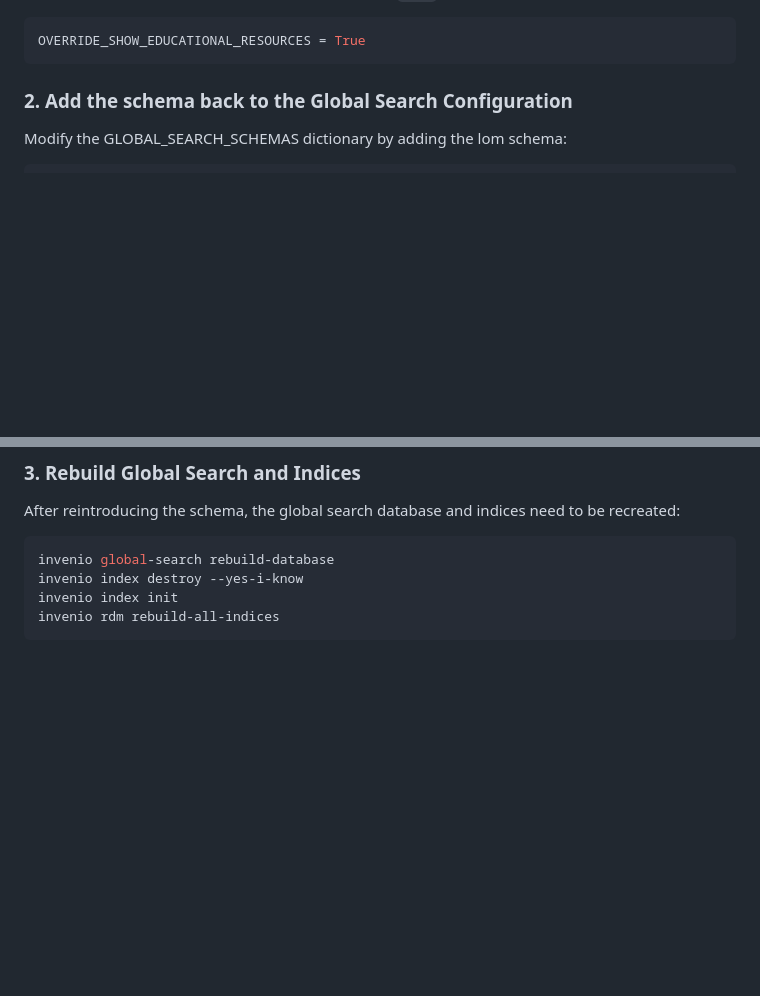
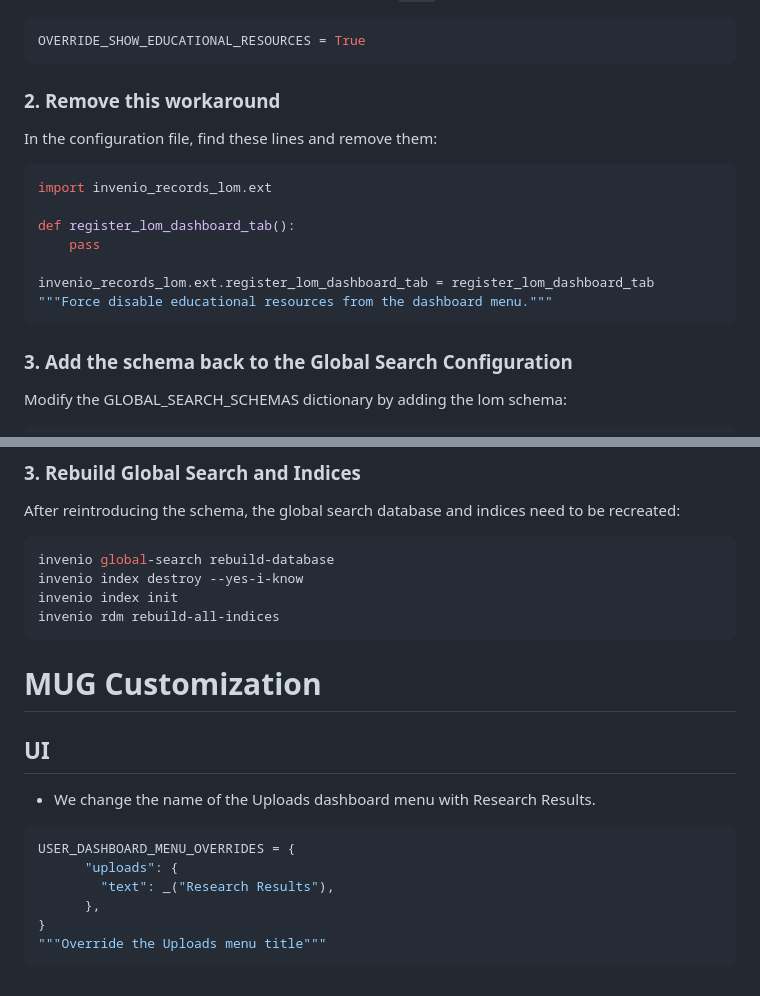
Before and after one commit to sharedRDM/instance, a Markdown page: themes/MUG/additional.md, 2 parts joined by grey strips. Drawn GitHub-style; blank space fills up the shorter version.

Commit message:
docs: update MUG docs

````diff
--- a/themes/MUG/additional.md
+++ b/themes/MUG/additional.md
@@ -101,7 +101,19 @@ In the configuration file, set the following variable to `True`:
 OVERRIDE_SHOW_EDUCATIONAL_RESOURCES = True
 ```
 
-### **2. Add the schema back to the Global Search Configuration**
+### **2. Remove this workaround**
+In the configuration file, find these lines and remove them:
+```python
+import invenio_records_lom.ext
+
+def register_lom_dashboard_tab():
+    pass
+
+invenio_records_lom.ext.register_lom_dashboard_tab = register_lom_dashboard_tab
+"""Force disable educational resources from the dashboard menu."""
+```
+
+### **3. Add the schema back to the Global Search Configuration**
 Modify the GLOBAL_SEARCH_SCHEMAS dictionary by adding the lom schema:
 ```bash
 GLOBAL_SEARCH_SCHEMAS = {
@@ -128,3 +140,17 @@ invenio index destroy --yes-i-know
 invenio index init
 invenio rdm rebuild-all-indices
 ```
+
+# MUG Customization
+
+## UI
+
+- We change the name of the Uploads dashboard menu with Research Results.
+```python
+USER_DASHBOARD_MENU_OVERRIDES = {
+      "uploads": {
+        "text": _("Research Results"),
+      },
+}
+"""Override the Uploads menu title"""
+```
````
